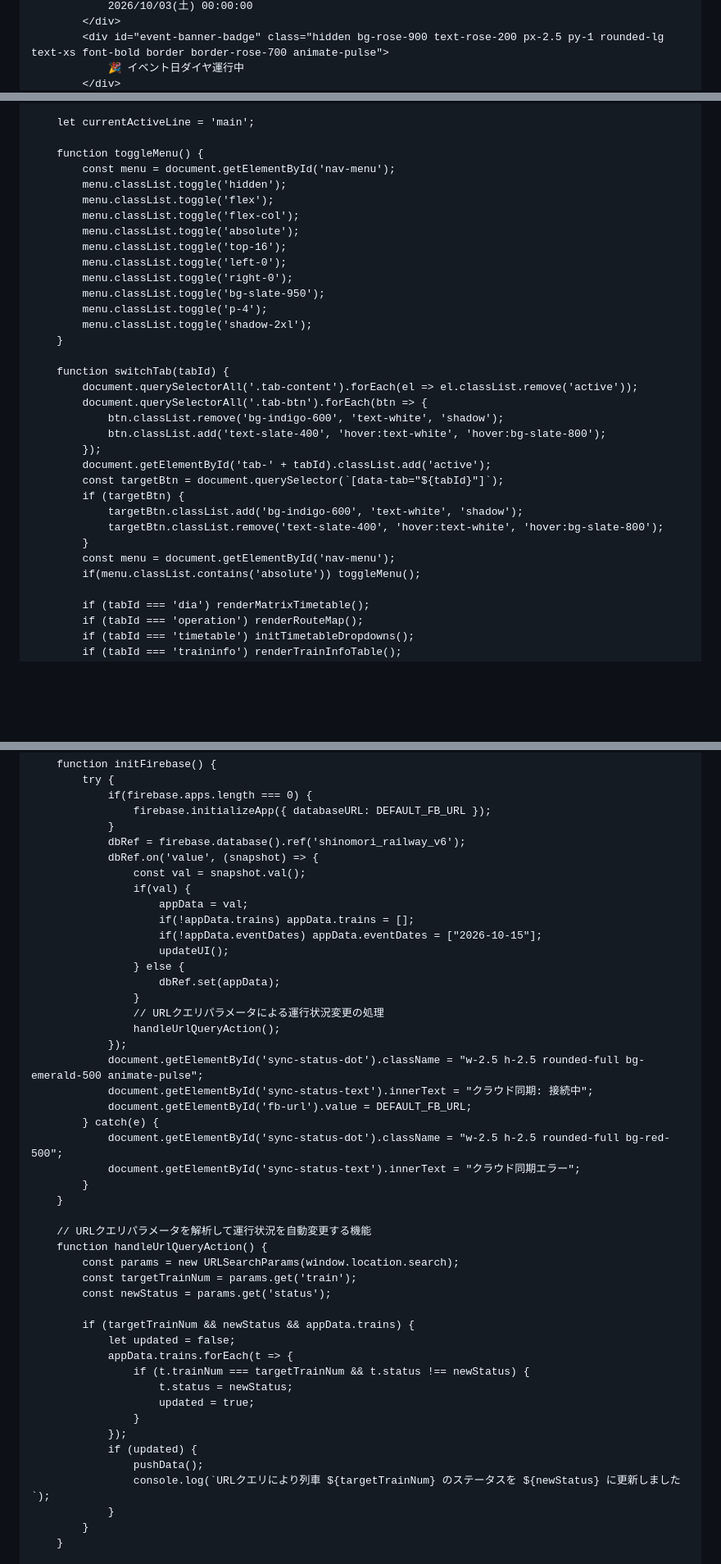
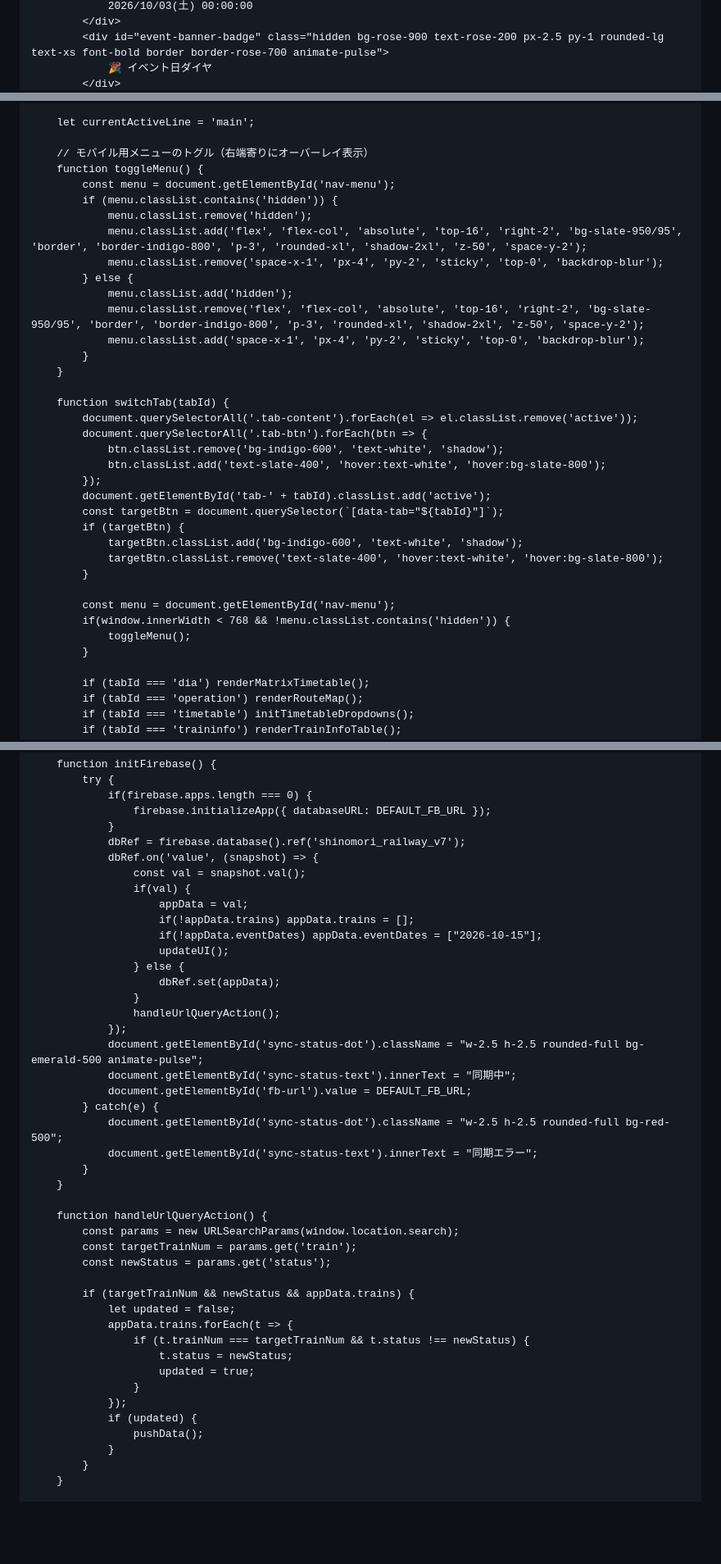
Before and after one commit to nogi2466-tech/original-tetsudo1, a Markdown page: README.md, 3 parts joined by grey strips. Shown at 82% size. Drawn GitHub-style; blank space fills up the shorter version.

```diff
--- a/README.md
+++ b/README.md
@@ -32,5 +32,5 @@
                 2026/10/03(土) 00:00:00
             </div>
             <div id="event-banner-badge" class="hidden bg-rose-900 text-rose-200 px-2.5 py-1 rounded-lg text-xs font-bold border border-rose-700 animate-pulse">
-                🎉 イベント日ダイヤ運行中
+                🎉 イベント日ダイヤ
             </div>
@@ -326,18 +327,18 @@
 
         let currentActiveLine = 'main';
 
+        // モバイル用メニューのトグル（右端寄りにオーバーレイ表示）
         function toggleMenu() {
             const menu = document.getElementById('nav-menu');
-            menu.classList.toggle('hidden');
-            menu.classList.toggle('flex');
-            menu.classList.toggle('flex-col');
-            menu.classList.toggle('absolute');
-            menu.classList.toggle('top-16');
-            menu.classList.toggle('left-0');
-            menu.classList.toggle('right-0');
-            menu.classList.toggle('bg-slate-950');
-            menu.classList.toggle('p-4');
-            menu.classList.toggle('shadow-2xl');
+            if (menu.classList.contains('hidden')) {
+                menu.classList.remove('hidden');
+                menu.classList.add('flex', 'flex-col', 'absolute', 'top-16', 'right-2', 'bg-slate-950/95', 'border', 'border-indigo-800', 'p-3', 'rounded-xl', 'shadow-2xl', 'z-50', 'space-y-2');
+                menu.classList.remove('space-x-1', 'px-4', 'py-2', 'sticky', 'top-0', 'backdrop-blur');
+            } else {
+                menu.classList.add('hidden');
+                menu.classList.remove('flex', 'flex-col', 'absolute', 'top-16', 'right-2', 'bg-slate-950/95', 'border', 'border-indigo-800', 'p-3', 'rounded-xl', 'shadow-2xl', 'z-50', 'space-y-2');
+                menu.classList.add('space-x-1', 'px-4', 'py-2', 'sticky', 'top-0', 'backdrop-blur');
+            }
         }
 
         function switchTab(tabId) {
@@ -352,8 +353,11 @@
                 targetBtn.classList.add('bg-indigo-600', 'text-white', 'shadow');
                 targetBtn.classList.remove('text-slate-400', 'hover:text-white', 'hover:bg-slate-800');
             }
+
             const menu = document.getElementById('nav-menu');
-            if(menu.classList.contains('absolute')) toggleMenu();
+            if(window.innerWidth < 768 && !menu.classList.contains('hidden')) {
+                toggleMenu();
+            }
 
             if (tabId === 'dia') renderMatrixTimetable();
             if (tabId === 'operation') renderRouteMap();
@@ -385,7 +389,7 @@
                 if(firebase.apps.length === 0) {
                     firebase.initializeApp({ databaseURL: DEFAULT_FB_URL });
                 }
-                dbRef = firebase.database().ref('shinomori_railway_v6');
+                dbRef = firebase.database().ref('shinomori_railway_v7');
                 dbRef.on('value', (snapshot) => {
                     const val = snapshot.val();
                     if(val) {
@@ -396,19 +400,17 @@
                     } else {
                         dbRef.set(appData);
                     }
-                    // URLクエリパラメータによる運行状況変更の処理
                     handleUrlQueryAction();
                 });
                 document.getElementById('sync-status-dot').className = "w-2.5 h-2.5 rounded-full bg-emerald-500 animate-pulse";
-                document.getElementById('sync-status-text').innerText = "クラウド同期: 接続中";
+                document.getElementById('sync-status-text').innerText = "同期中";
                 document.getElementById('fb-url').value = DEFAULT_FB_URL;
             } catch(e) {
                 document.getElementById('sync-status-dot').className = "w-2.5 h-2.5 rounded-full bg-red-500";
-                document.getElementById('sync-status-text').innerText = "クラウド同期エラー";
+                document.getElementById('sync-status-text').innerText = "同期エラー";
             }
         }
 
-        // URLクエリパラメータを解析して運行状況を自動変更する機能
         function handleUrlQueryAction() {
             const params = new URLSearchParams(window.location.search);
             const targetTrainNum = params.get('train');
@@ -424,7 +426,6 @@
                 });
                 if (updated) {
                     pushData();
-                    console.log(`URLクエリにより列車 ${targetTrainNum} のステータスを ${newStatus} に更新しました`);
                 }
             }
         }
```
Also changed, not shown: other parts of README.md (+19 -17 lines).
